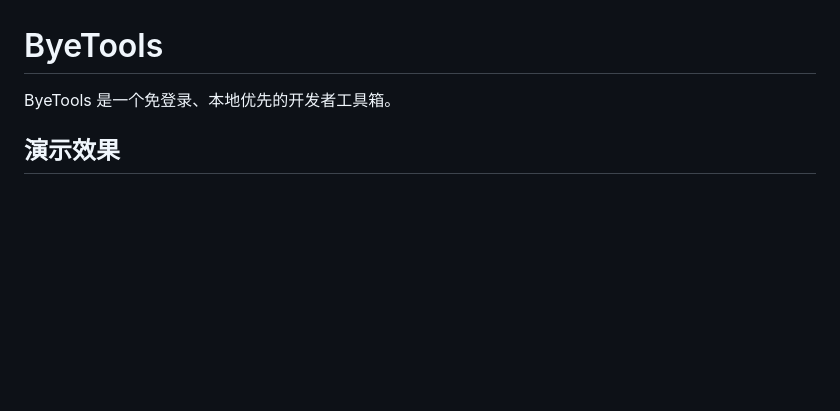
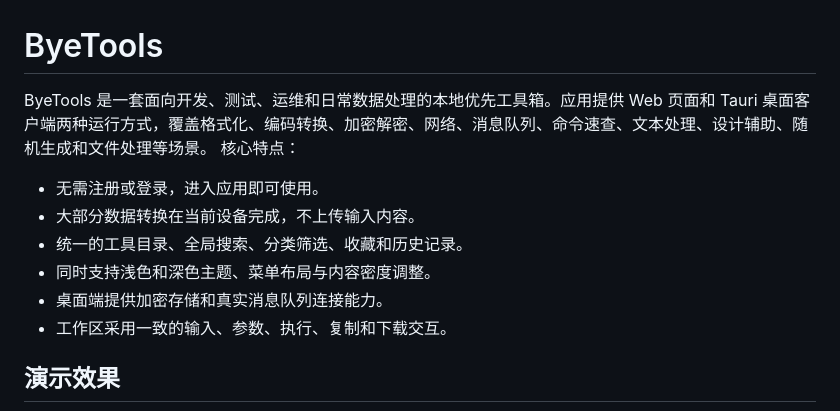
Before and after one commit to ByeFlynn/bye-tools, a Markdown page: README.md, the part around the change. GitHub-like rendering; blank space fills up the shorter version.

```diff
--- a/README.md
+++ b/README.md
@@ -1,6 +1,15 @@
 # ByeTools
 
-ByeTools 是一个免登录、本地优先的开发者工具箱。
+ByeTools 是一套面向开发、测试、运维和日常数据处理的本地优先工具箱。应用提供 Web 页面和 Tauri 桌面客户端两种运行方式，覆盖格式化、编码转换、加密解密、网络、消息队列、命令速查、文本处理、设计辅助、随机生成和文件处理等场景。
+核心特点：
+
+- 无需注册或登录，进入应用即可使用。
+- 大部分数据转换在当前设备完成，不上传输入内容。
+- 统一的工具目录、全局搜索、分类筛选、收藏和历史记录。
+- 同时支持浅色和深色主题、菜单布局与内容密度调整。
+- 桌面端提供加密存储和真实消息队列连接能力。
+- 工作区采用一致的输入、参数、执行、复制和下载交互。
+
 ## 演示效果
 ![浅色](assert/%E6%B5%85%E8%89%B2.png)
 ![深色](assert/%E6%B7%B1%E8%89%B2.png)
```
